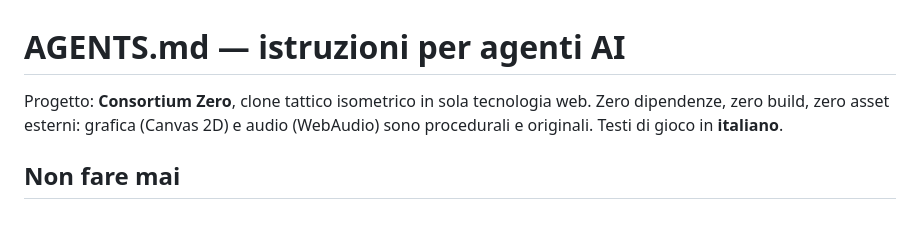
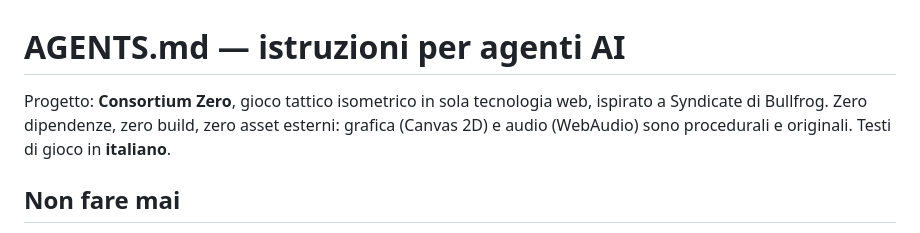
Before and after one commit to Swallow74/consortium-zero, a Markdown page: AGENTS.md, the part around the change. GitHub-like rendering.

```diff
--- a/AGENTS.md
+++ b/AGENTS.md
@@ -1,6 +1,6 @@
 # AGENTS.md — istruzioni per agenti AI
 
-Progetto: **Consortium Zero**, clone tattico isometrico in sola tecnologia web. Zero dipendenze, zero build, zero asset esterni: grafica (Canvas 2D) e audio (WebAudio) sono procedurali e originali. Testi di gioco in **italiano**.
+Progetto: **Consortium Zero**, gioco tattico isometrico in sola tecnologia web, ispirato a Syndicate di Bullfrog. Zero dipendenze, zero build, zero asset esterni: grafica (Canvas 2D) e audio (WebAudio) sono procedurali e originali. Testi di gioco in **italiano**.
 
 ## Non fare mai
 - Aggiungere librerie, framework, file di build, immagini/audio/fonti esterni.
```
Also changed, not shown: README.md (+6 -1 lines), screenshots/fonderie-voltri.png (added), 2 other files.
